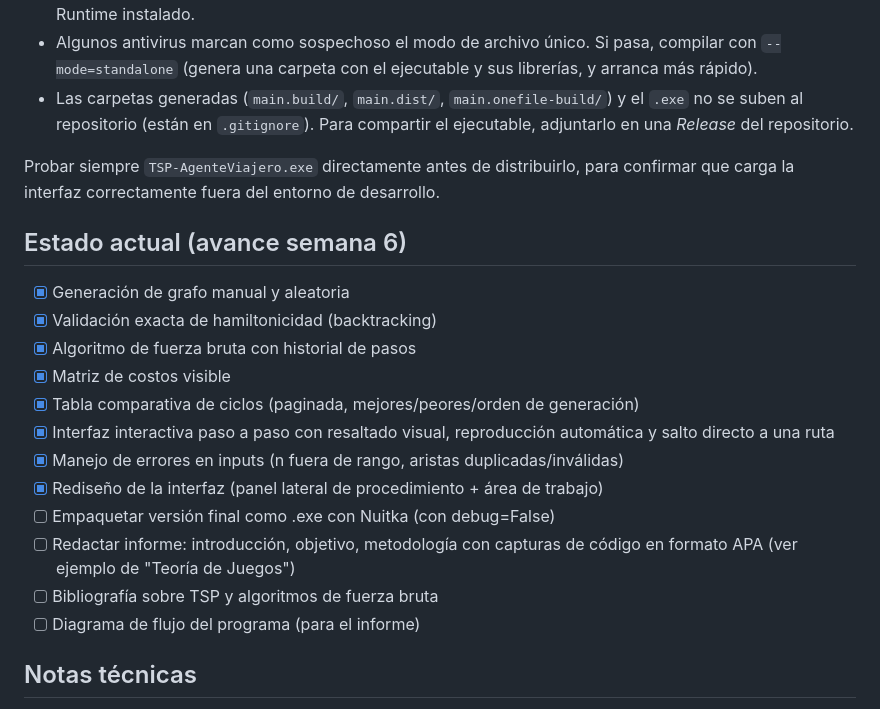
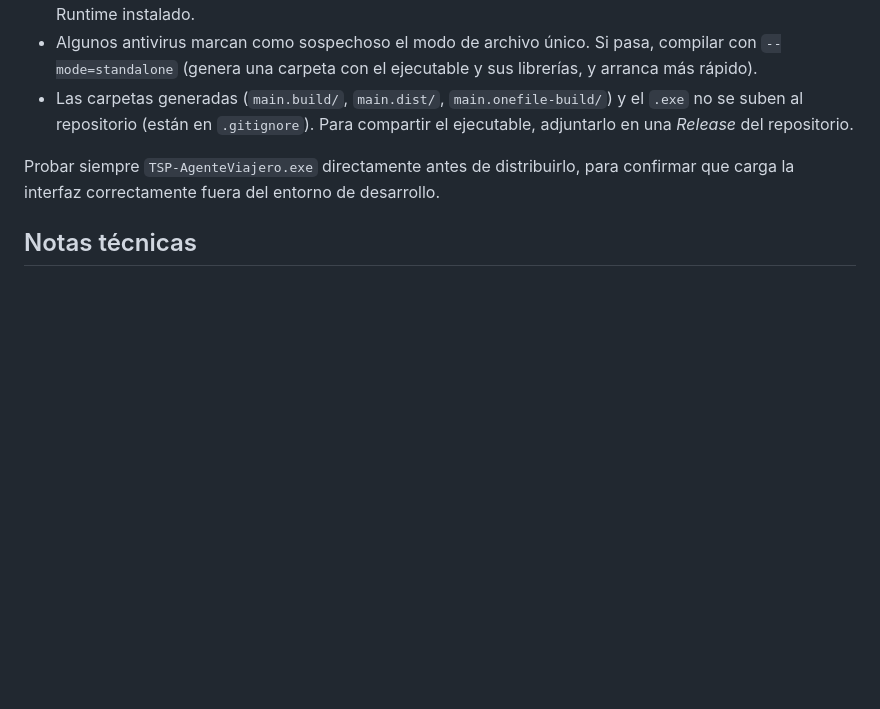
Before and after one commit to mauricioadcw/tsp-project, a Markdown page: README.md, the part around the change. Rendered like a GitHub page; blank space fills up the shorter version.

```diff
--- a/README.md
+++ b/README.md
@@ -124,23 +124,6 @@ Probar siempre `TSP-AgenteViajero.exe` directamente antes de distribuirlo,
 para confirmar que carga la interfaz correctamente fuera del entorno de
 desarrollo.
 
-## Estado actual (avance semana 6)
-
-- [x] Generación de grafo manual y aleatoria
-- [x] Validación exacta de hamiltonicidad (backtracking)
-- [x] Algoritmo de fuerza bruta con historial de pasos
-- [x] Matriz de costos visible
-- [x] Tabla comparativa de ciclos (paginada, mejores/peores/orden de generación)
-- [x] Interfaz interactiva paso a paso con resaltado visual, reproducción
-      automática y salto directo a una ruta
-- [x] Manejo de errores en inputs (n fuera de rango, aristas duplicadas/inválidas)
-- [x] Rediseño de la interfaz (panel lateral de procedimiento + área de trabajo)
-- [ ] Empaquetar versión final como .exe con Nuitka (con debug=False)
-- [ ] Redactar informe: introducción, objetivo, metodología con capturas
-      de código en formato APA (ver ejemplo de "Teoría de Juegos")
-- [ ] Bibliografía sobre TSP y algoritmos de fuerza bruta
-- [ ] Diagrama de flujo del programa (para el informe)
-
 ## Notas técnicas
 
 - El grafo es **no dirigido** (matriz de adyacencia simétrica).
```
